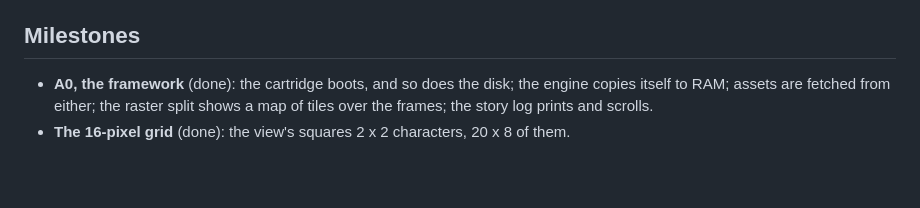
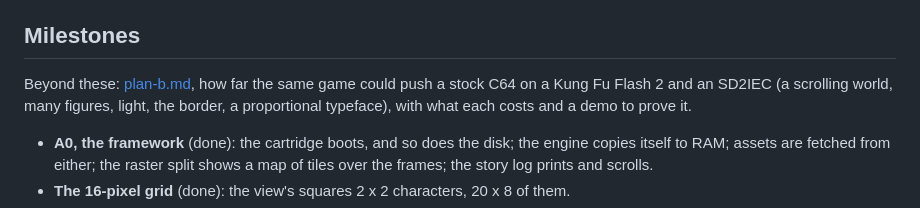
Before and after one commit to jedi12many/a-platform-between, a Markdown page: docs/cartridge.md, the part around the change. Rendered like a GitHub page; blank space fills up the shorter version.

```diff
--- a/docs/cartridge.md
+++ b/docs/cartridge.md
@@ -437,6 +437,10 @@ rules and battle to the references (below, A4).
 
 ## Milestones
 
+Beyond these: [plan-b.md](plan-b.md), how far the same game could push a stock C64 on a
+Kung Fu Flash 2 and an SD2IEC (a scrolling world, many figures, light, the border, a
+proportional typeface), with what each costs and a demo to prove it.
+
 - **A0, the framework** (done): the cartridge boots, and so does the disk; the engine
   copies itself to RAM; assets are fetched from either; the raster split shows a map of
   tiles over the frames; the story log prints and scrolls.
```
Also changed, not shown: docs/plan-b.md (added, +274 -0 lines).
